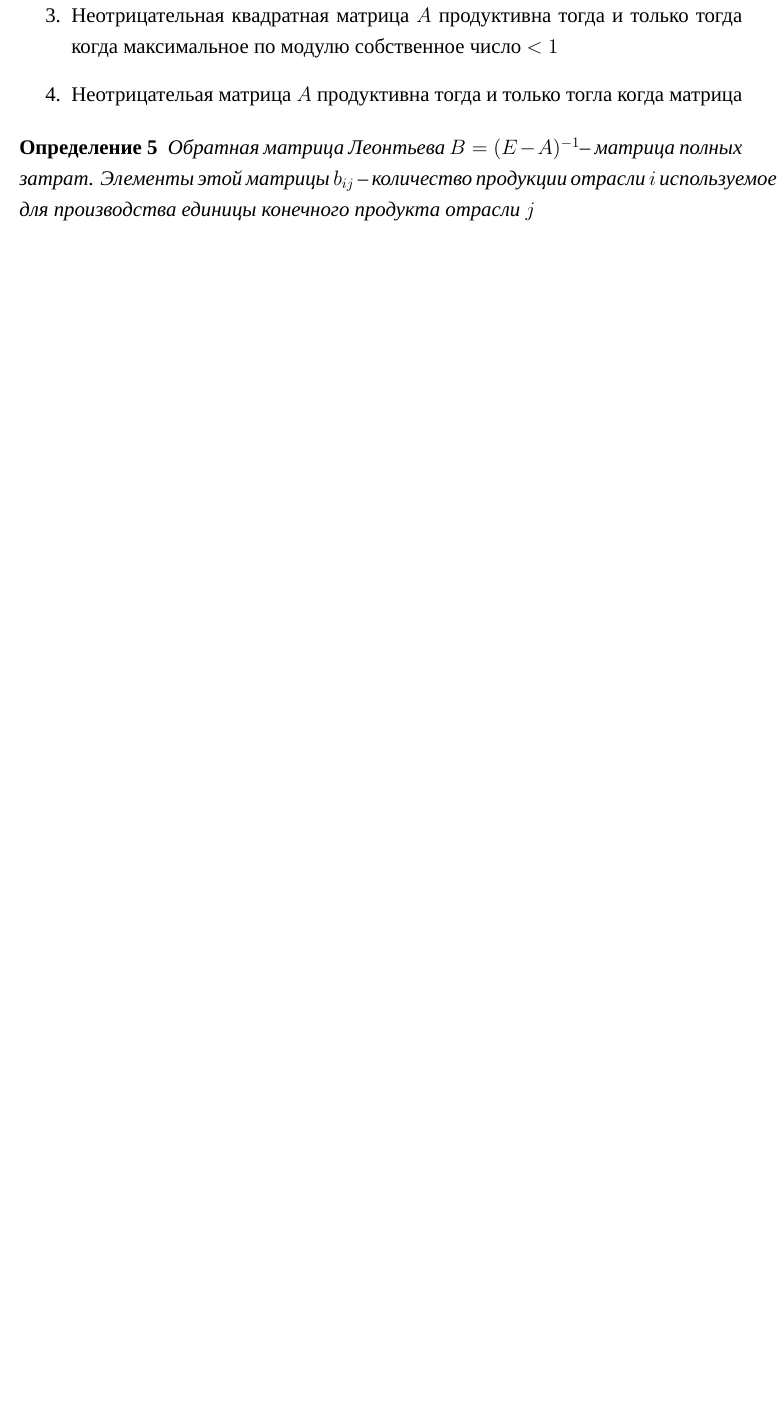
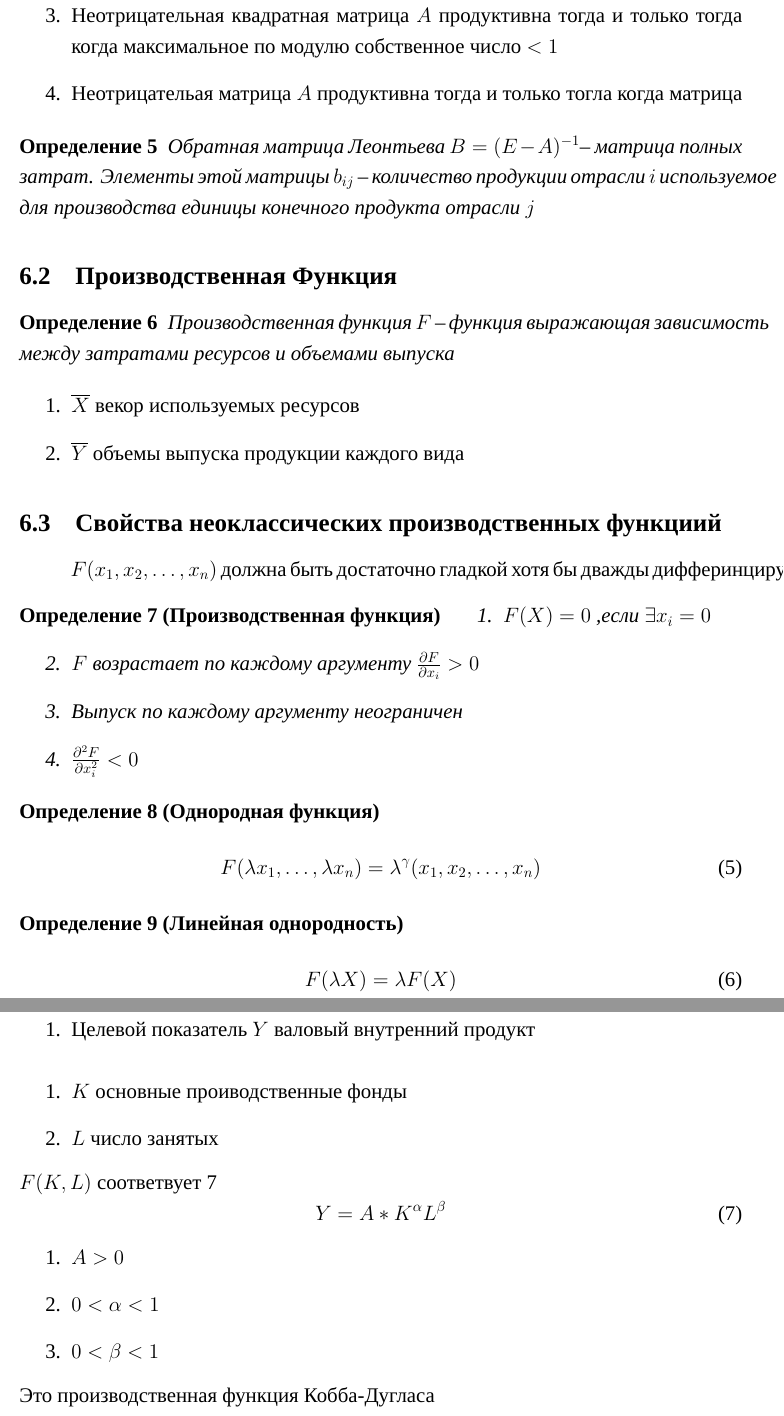
Before and after one commit to AlexanderTitilin/unecon_5_semester, a LaTeX document (mat_mod/lectures.tex): part of page 4 of 4 before the commit and two parts of pages 4 and 5 of 6 after it, the two joined at a grey line, cut so that both start at the same text, the shorter picture padded with empty space. Compiled offline with XeLaTeX; a missing font is replaced by an installed copy or a similar font.

Commit message:
add neorg

```diff
--- a/mat_mod/lectures.tex
+++ b/mat_mod/lectures.tex
@@ -121,3 +121,53 @@
 		$b_{ij}$ -- количество продукции отрасли $i$
 		используемое для производства единицы конечного продукта отрасли  $j$
 	\end{definition}
+\subsection{Производственная Функция}
+\begin{definition}
+	Производственная функция $F$ --
+	функция выражающая зависимость между
+	затратами ресурсов и объемами выпуска
+\end{definition}
+\begin{enumerate}
+	\item $\overline{X}$  векор используемых ресурсов
+	\item $\overline{Y}$ объемы выпуска продукции каждого вида
+\end{enumerate}
+\subsection{Свойства неоклассических производственных функциий}
+$F(x_1,x_2,\dots,x_{n})$ должна быть достаточно гладкой
+хотя бы дважды дифферинцируема
+\begin{definition}[Производственная функция]
+	\label{pf}
+	\begin{enumerate}
+		\item $F(X) = 0$ ,ecли  $\exists  x_{i} = 0$
+		\item $F$ возрастает по каждому аргументу  $\frac{\partial F}{\partial x_{i}}> 0$
+		\item Выпуск по каждому аргументу неограничен
+		\item $\frac{\partial ^2 F}{\partial x_{i}^2} < 0$
+	\end{enumerate}
+\end{definition}
+\begin{definition}[Однородная функция]
+	\begin{equation}
+	F(\lambda x_1,\dots,\lambda x_{n}) = \lambda^{\gamma}(x_1,x_2,\dots,x_{n})
+	\end{equation}
+\end{definition}
+\begin{definition}[Линейная однородность]
+	\begin{equation}
+	F(\lambda X) = \lambda F(X)
+	\end{equation}
+\end{definition}
+\begin{enumerate}
+	\item Целевой показатель $Y$ валовый внутренний продукт
+\end{enumerate}\
+\begin{enumerate}
+	\item $K$ основные проиводственные фонды
+	\item  $L$ число занятых
+\end{enumerate}
+$F(K,L)$ соответвует \ref{pf}
+\begin{equation}
+Y = A* K^{\alpha} L^{\beta}
+\end{equation}
+\begin{enumerate}
+	\item $A > 0$
+	\item  $0 < \alpha < 1$
+	\item  $0 < \beta < 1$
+\end{enumerate}
+Это производственная функция Кобба-Дугласа
+\begin{equation}
```
Also changed, not shown: opts/lectures.tex (+11 -0 lines), mat_mod/lectures.pdf, opts/lectures.pdf, mat_mod/lectures.tex (79 more changed lines), 1 other file.
